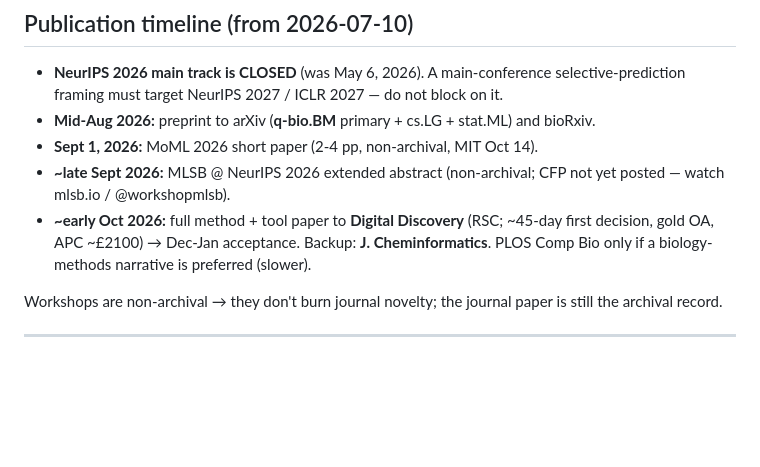
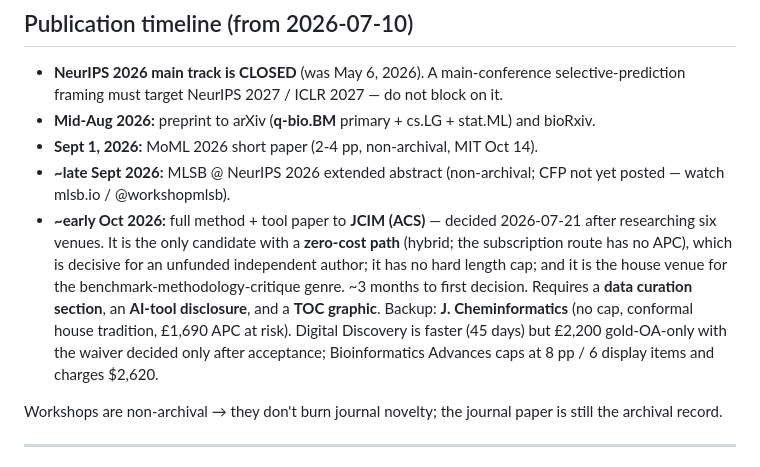
Before and after one commit to rikhinkavuru/foldgate, a Markdown page: CLAUDE.md, the part around the change. GitHub-like rendering; blank space fills up the shorter version.

Commit message:
docs: record JCIM venue decision in the publication timeline
Co-Authored-By: Claude Opus 4.8 (1M context) <noreply@anthropic.com>

```diff
--- a/CLAUDE.md
+++ b/CLAUDE.md
@@ -157,7 +157,7 @@ Open method question to resolve early: is the shift **pure covariate shift** (we
 - **Mid-Aug 2026:** preprint to arXiv (**q-bio.BM** primary + cs.LG + stat.ML) and bioRxiv.
 - **Sept 1, 2026:** MoML 2026 short paper (2-4 pp, non-archival, MIT Oct 14).
 - **~late Sept 2026:** MLSB @ NeurIPS 2026 extended abstract (non-archival; CFP not yet posted — watch mlsb.io / @workshopmlsb).
-- **~early Oct 2026:** full method + tool paper to **Digital Discovery** (RSC; ~45-day first decision, gold OA, APC ~£2100) → Dec-Jan acceptance. Backup: **J. Cheminformatics**. PLOS Comp Bio only if a biology-methods narrative is preferred (slower).
+- **~early Oct 2026:** full method + tool paper to **JCIM (ACS)** — decided 2026-07-21 after researching six venues. It is the only candidate with a **zero-cost path** (hybrid; the subscription route has no APC), which is decisive for an unfunded independent author; it has no hard length cap; and it is the house venue for the benchmark-methodology-critique genre. ~3 months to first decision. Requires a **data curation section**, an **AI-tool disclosure**, and a **TOC graphic**. Backup: **J. Cheminformatics** (no cap, conformal house tradition, £1,690 APC at risk). Digital Discovery is faster (45 days) but £2,200 gold-OA-only with the waiver decided only after acceptance; Bioinformatics Advances caps at 8 pp / 6 display items and charges $2,620.
 
 Workshops are non-archival → they don't burn journal novelty; the journal paper is still the archival record.
 
```
